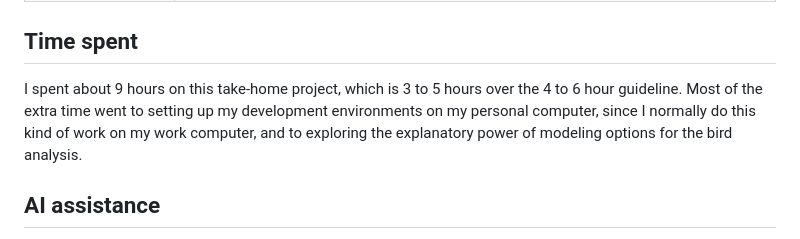
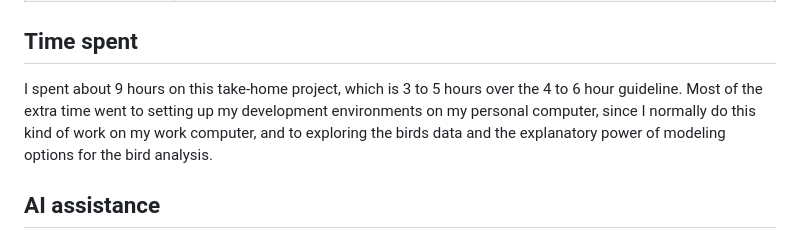
Before and after one commit to srcohen/NS_SDS_TakeHomeProject_SCohen, a Markdown page: README.md, the part around the change. GitHub-like rendering.

Commit message:
Clarify time spent on project in README
Updated time spent section to clarify exploration of birds data.

```diff
--- a/README.md
+++ b/README.md
@@ -10,7 +10,7 @@ A take-home assignment for Natural State's Senior Data Scientist role covering B
 
 ## Time spent
 
-I spent about 9 hours on this take-home project, which is 3 to 5 hours over the 4 to 6 hour guideline. Most of the extra time went to setting up my development environments on my personal computer, since I normally do this kind of work on my work computer, and to exploring the explanatory power of modeling options for the bird analysis.
+I spent about 9 hours on this take-home project, which is 3 to 5 hours over the 4 to 6 hour guideline. Most of the extra time went to setting up my development environments on my personal computer, since I normally do this kind of work on my work computer, and to exploring the birds data and the explanatory power of modeling options for the bird analysis.
 
 ## AI assistance
 
```
